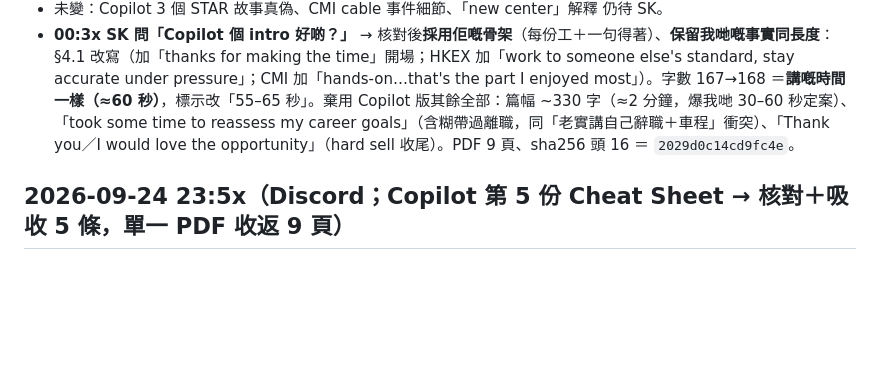
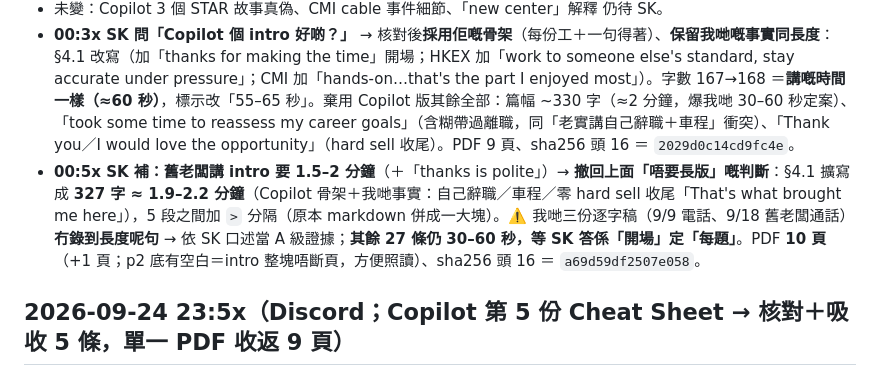
Before and after one commit to skps00/jarvis-pc, a Markdown page: .hermes/plans/HANDOFF.md, the part around the change. GitHub-like rendering; blank space fills up the shorter version.

Commit message:
docs(handoff): intro expanded to 1.5-2 min per old boss; earlier length judgement retracted

```diff
--- a/.hermes/plans/HANDOFF.md
+++ b/.hermes/plans/HANDOFF.md
@@ -30,6 +30,7 @@
 - 備份／還原：同一份 `%LOCALAPPDATA%\hermes\backups\dct-prep-20260924-233903\`（內有改前 md）。PDF sha256 頭 16 ＝ `d280ef2d3d42eab4`（627KB、9 頁）。
 - 未變：Copilot 3 個 STAR 故事真偽、CMI cable 事件細節、「new center」解釋 仍待 SK。
 - **00:3x SK 問「Copilot 個 intro 好啲？」** → 核對後**採用佢嘅骨架**（每份工＋一句得著）、**保留我哋嘅事實同長度**：§4.1 改寫（加「thanks for making the time」開場；HKEX 加「work to someone else's standard, stay accurate under pressure」；CMI 加「hands-on…that's the part I enjoyed most」）。字數 167→168 ＝**講嘅時間一樣（≈60 秒）**，標示改「55–65 秒」。棄用 Copilot 版其餘全部：篇幅 ~330 字（≈2 分鐘，爆我哋 30–60 秒定案）、「took some time to reassess my career goals」（含糊帶過離職，同「老實講自己辭職＋車程」衝突）、「Thank you／I would love the opportunity」（hard sell 收尾）。PDF 9 頁、sha256 頭 16 ＝ `2029d0c14cd9fc4e`。
+- **00:5x SK 補：舊老闆講 intro 要 1.5–2 分鐘**（＋「thanks is polite」）→ **撤回上面「唔要長版」嘅判斷**：§4.1 擴寫成 **327 字 ≈ 1.9–2.2 分鐘**（Copilot 骨架＋我哋事實：自己辭職／車程／零 hard sell 收尾「That's what brought me here」），5 段之間加 `>` 分隔（原本 markdown 併成一大塊）。⚠️ 我哋三份逐字稿（9/9 電話、9/18 舊老闆通話）**冇錄到長度呢句** → 依 SK 口述當 A 級證據；**其餘 27 條仍 30–60 秒，等 SK 答係「開場」定「每題」**。PDF **10 頁**（+1 頁；p2 底有空白＝intro 整塊唔斷頁，方便照讀）、sha256 頭 16 ＝ `a69d59df2507e058`。
 
 ## 2026-09-24 23:5x（Discord；Copilot 第 5 份 Cheat Sheet → 核對＋吸收 5 條，單一 PDF 收返 9 頁）
 - 核對 SK 傳嘅 Copilot Cheat Sheet（存 `MS_DCT_Prep\from_copilot\Cheat_Sheet_copilot_20260924.pdf`）：同 9 頁定案重疊約 6 成，佢係 keyword 骨頭、冇完整句子。
```
